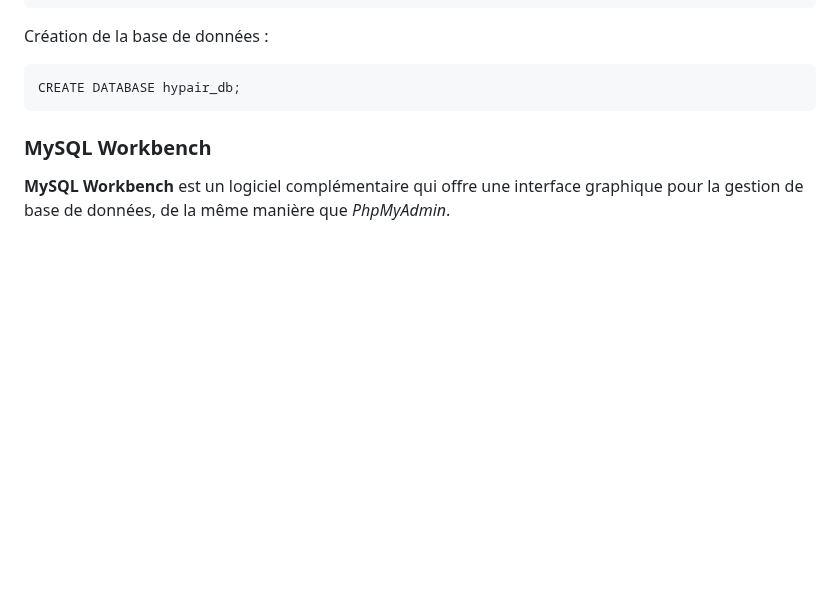
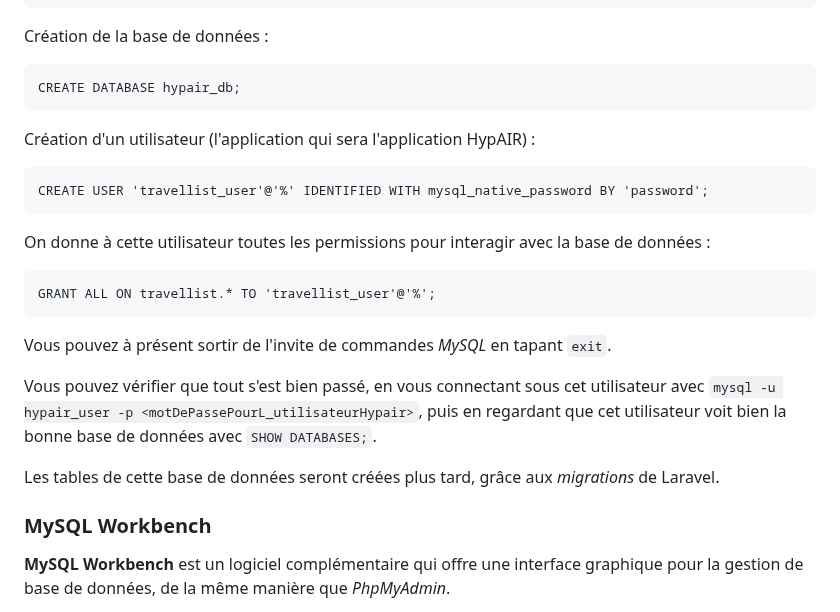
Before and after one commit to RedPoulosopher/HYPAIR, a Markdown page: Docs/Installation_ubuntu.md, the part around the change. Drawn GitHub-style; blank space fills up the shorter version.

````diff
--- a/Docs/Installation_ubuntu.md
+++ b/Docs/Installation_ubuntu.md
@@ -47,7 +47,19 @@ Création de la base de données :
 ```
 CREATE DATABASE hypair_db;
 ```
+Création d'un utilisateur (l'application qui sera l'application HypAIR) :
+```
+CREATE USER 'travellist_user'@'%' IDENTIFIED WITH mysql_native_password BY 'password';
+```
+On donne à cette utilisateur toutes les permissions pour interagir avec la base de données :
+```
+GRANT ALL ON travellist.* TO 'travellist_user'@'%';
+```
+Vous pouvez à présent sortir de l'invite de commandes *MySQL* en tapant ```exit```.
 
+Vous pouvez vérifier que tout s'est bien passé, en vous connectant sous cet utilisateur avec ```mysql -u hypair_user -p <motDePassePourL_utilisateurHypair>```, puis en regardant que cet utilisateur voit bien la bonne base de données avec ```SHOW DATABASES;```.
+
+Les tables de cette base de données seront créées plus tard, grâce aux *migrations* de Laravel.
 
 ### MySQL Workbench
 
````
